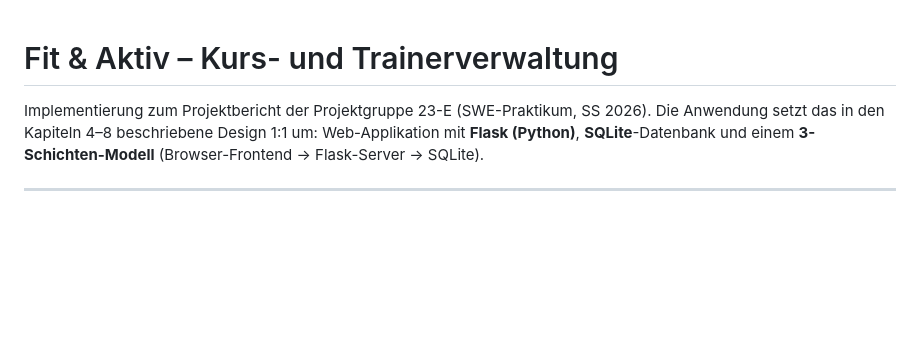
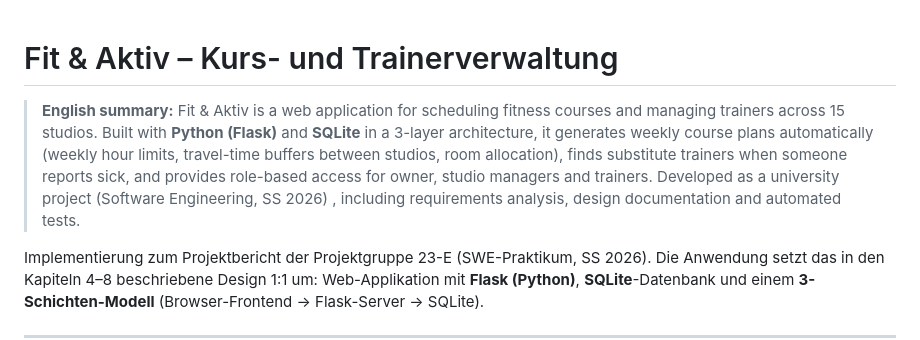
Before and after one commit to widadbgha/fit-aktiv-app, a Markdown page: README.md, the part around the change. Rendered like a GitHub page; blank space fills up the shorter version.

Commit message:
Update README with English summary
Added English summary of the Fit & Aktiv application.

```diff
--- a/README.md
+++ b/README.md
@@ -1,4 +1,5 @@
 # Fit & Aktiv – Kurs- und Trainerverwaltung
+> **English summary:** Fit & Aktiv is a web application for scheduling fitness courses and managing trainers across 15 studios. Built with **Python (Flask)** and **SQLite** in a 3-layer architecture, it generates weekly course plans automatically (weekly hour limits, travel-time buffers between studios, room allocation), finds substitute trainers when someone reports sick, and provides role-based access for owner, studio managers and trainers. Developed as a university project (Software Engineering, SS 2026) , including requirements analysis, design documentation and automated tests.
 
 Implementierung zum Projektbericht der Projektgruppe 23-E (SWE-Praktikum, SS 2026).
 Die Anwendung setzt das in den Kapiteln 4–8 beschriebene Design 1:1 um:
```
